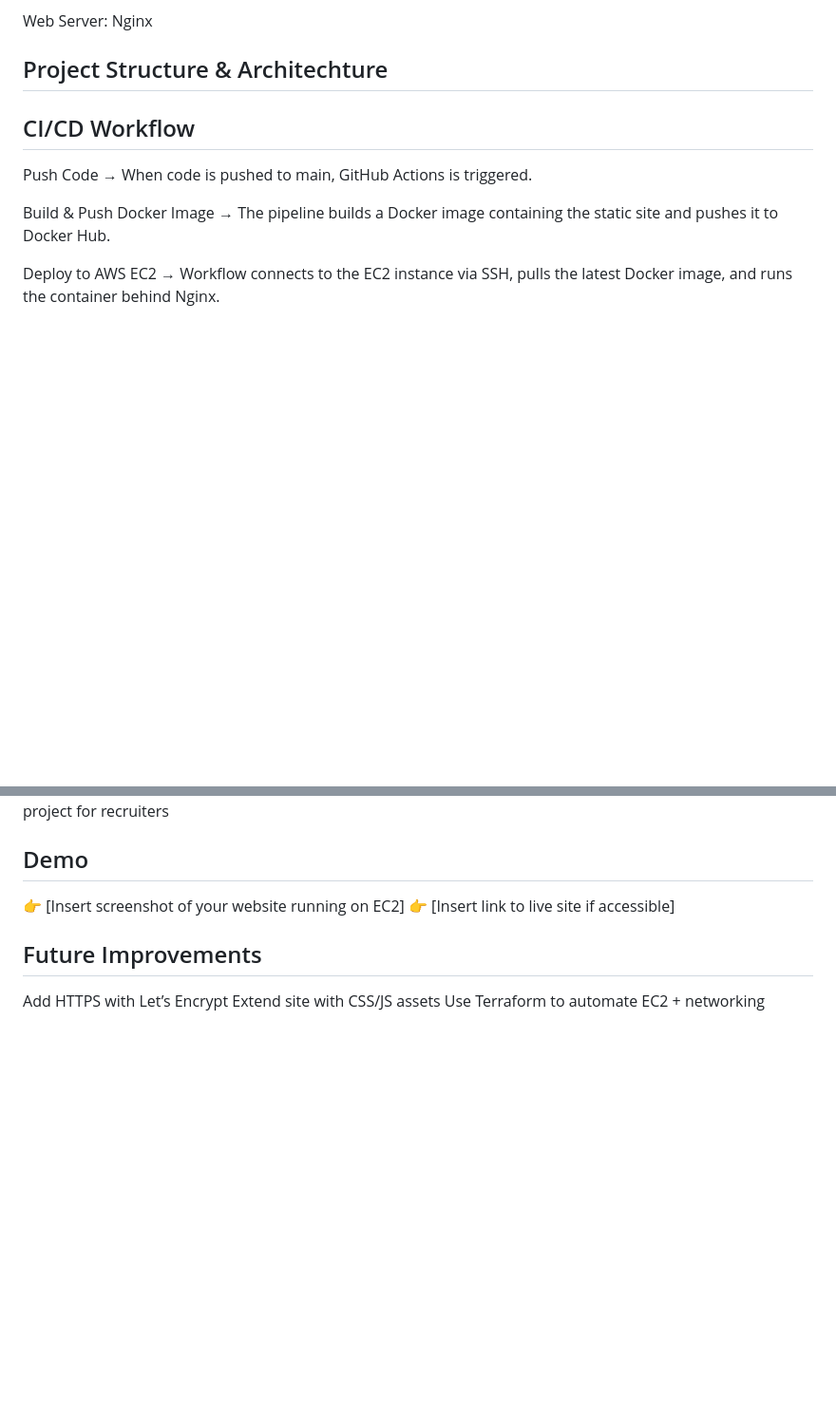
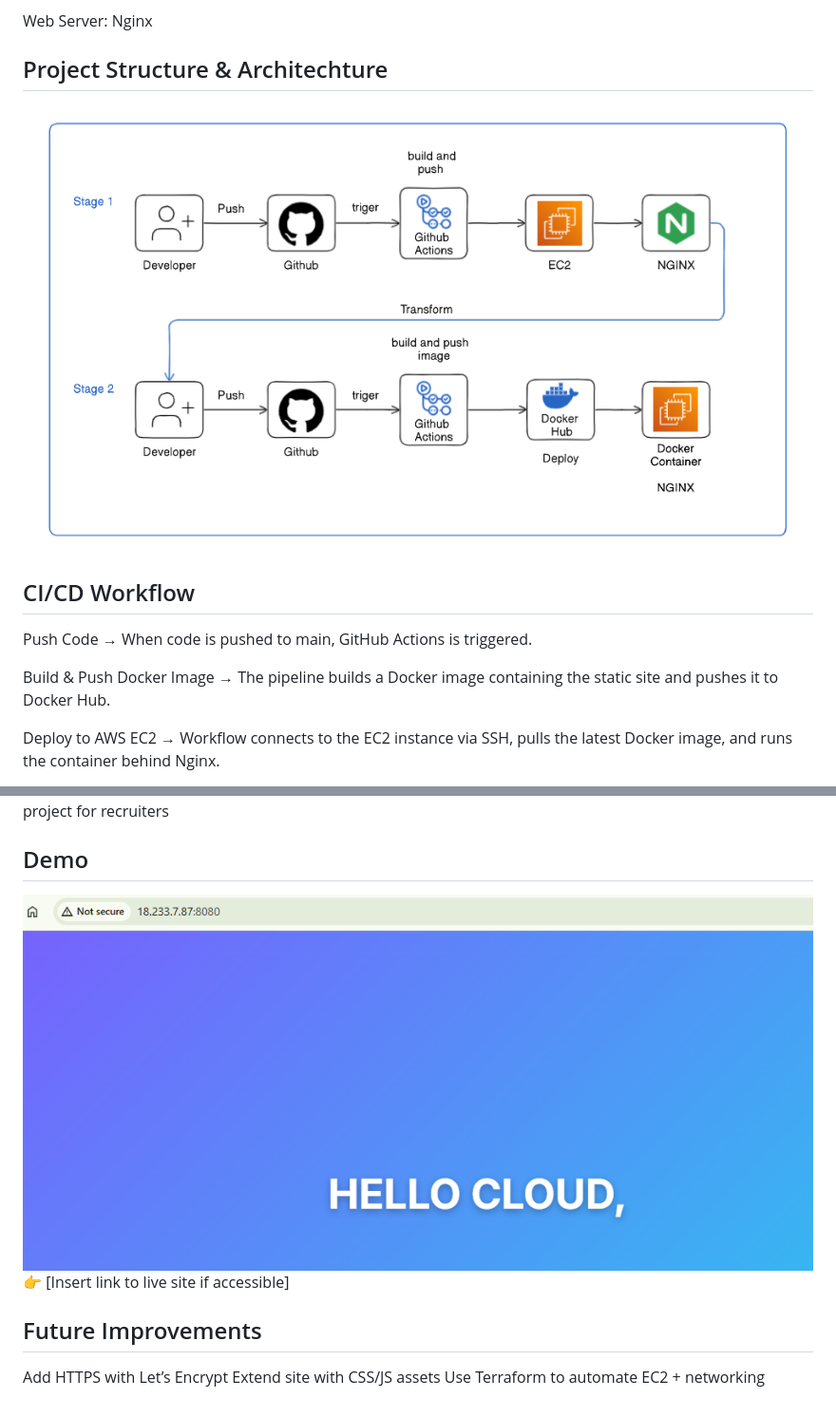
Before and after one commit to george-848/cicd-static-site-project, a Markdown page: README.md, 2 parts joined by grey strips. Shown: that part at 95% size. Rendered like a GitHub page; pictures changed too: arch.png (added), demo.png (added); blank space fills up the shorter version.

Commit message:
new site

```diff
--- a/README.md
+++ b/README.md
@@ -23,7 +23,7 @@ Cloud Hosting: AWS EC2 (Ubuntu 22.04)
 Web Server: Nginx
 
 ## Project Structure & Architechture
-
+![arch](arch.png)
 
 ## CI/CD Workflow
 
@@ -59,7 +59,7 @@ Nginx serves the updated website
 
 ## Demo
 
-👉 [Insert screenshot of your website running on EC2]
+![demo](demo.png)
 👉 [Insert link to live site if accessible]
 
 ## Future Improvements
```
